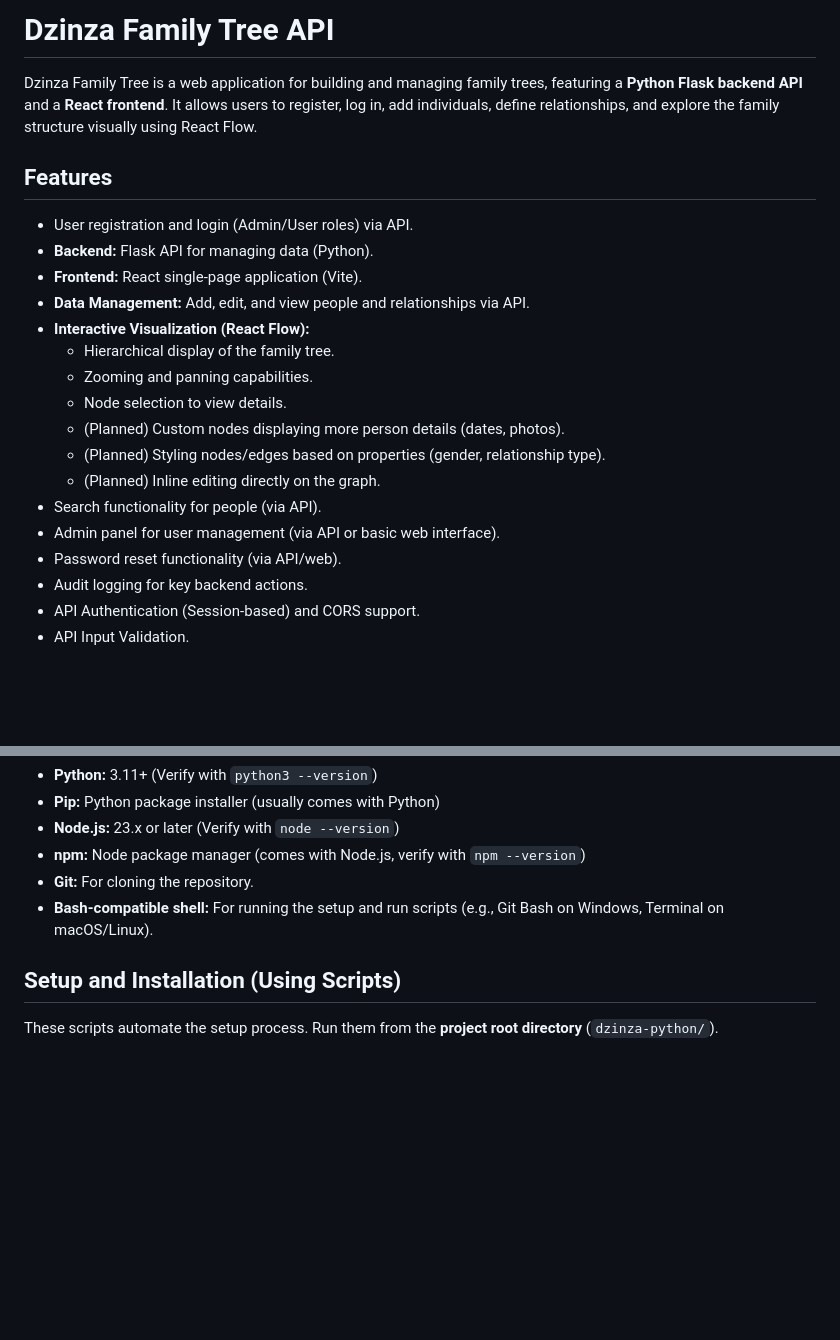
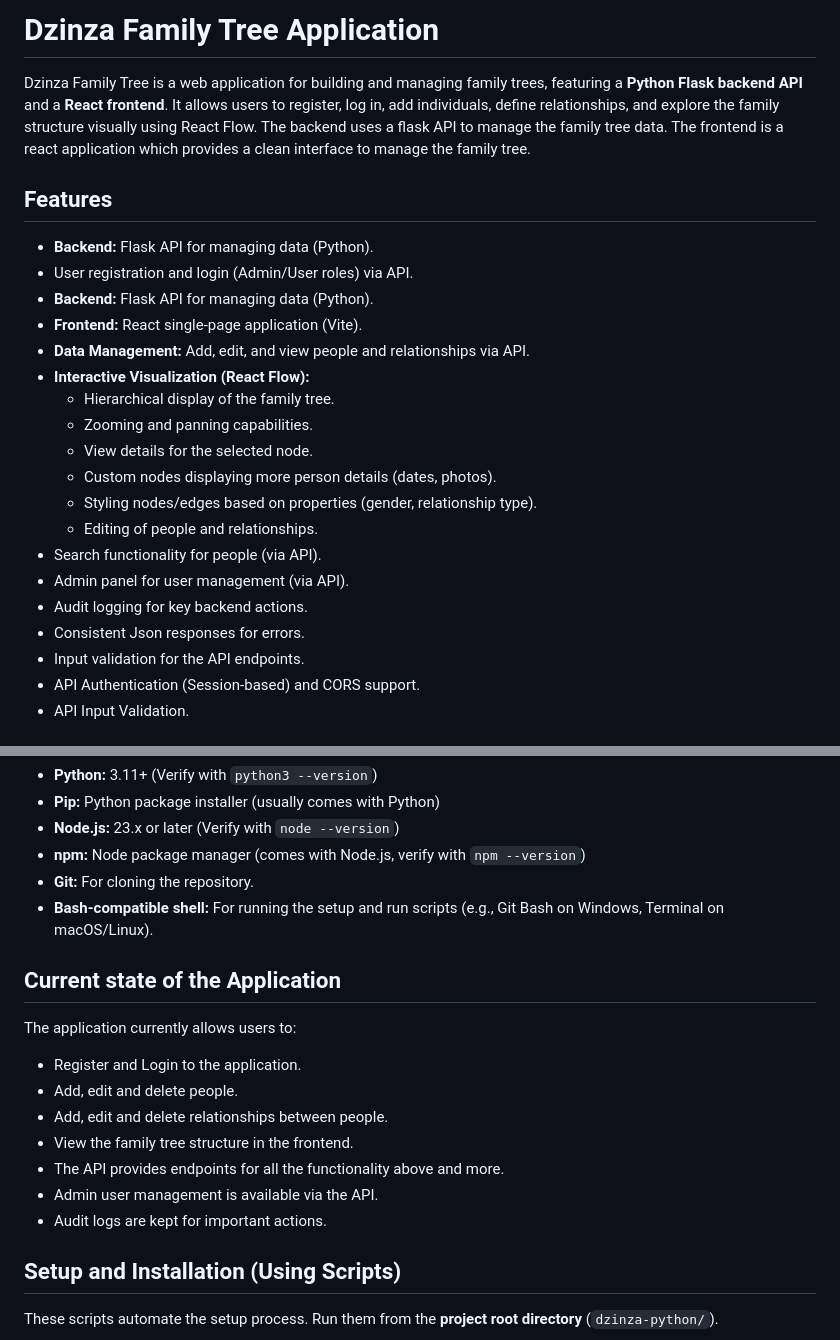
Before and after one commit to chifamba/dzinza-python, a Markdown page: README.md, 2 parts joined by grey strips. Rendered like a GitHub page; blank space fills up the shorter version.

```diff
--- a/README.md
+++ b/README.md
@@ -1,9 +1,9 @@
-# Dzinza Family Tree API
+# Dzinza Family Tree Application
 
-Dzinza Family Tree is a web application for building and managing family trees, featuring a **Python Flask backend API** and a **React frontend**. It allows users to register, log in, add individuals, define relationships, and explore the family structure visually using React Flow.
+Dzinza Family Tree is a web application for building and managing family trees, featuring a **Python Flask backend API** and a **React frontend**. It allows users to register, log in, add individuals, define relationships, and explore the family structure visually using React Flow. The backend uses a flask API to manage the family tree data. The frontend is a react application which provides a clean interface to manage the family tree.
 
 ## Features
-
+* **Backend:** Flask API for managing data (Python).
 * User registration and login (Admin/User roles) via API.
 * **Backend:** Flask API for managing data (Python).
 * **Frontend:** React single-page application (Vite).
@@ -11,14 +11,15 @@ Dzinza Family Tree is a web application for building and managing family trees,
 * **Interactive Visualization (React Flow):**
     * Hierarchical display of the family tree.
     * Zooming and panning capabilities.
-    * Node selection to view details.
-    * (Planned) Custom nodes displaying more person details (dates, photos).
-    * (Planned) Styling nodes/edges based on properties (gender, relationship type).
-    * (Planned) Inline editing directly on the graph.
+    * View details for the selected node.
+    * Custom nodes displaying more person details (dates, photos).
+    * Styling nodes/edges based on properties (gender, relationship type).
+    * Editing of people and relationships.
 * Search functionality for people (via API).
-* Admin panel for user management (via API or basic web interface).
-* Password reset functionality (via API/web).
+* Admin panel for user management (via API).
 * Audit logging for key backend actions.
+* Consistent Json responses for errors.
+* Input validation for the API endpoints.
 * API Authentication (Session-based) and CORS support.
 * API Input Validation.
 
@@ -31,6 +32,17 @@ dzinza-python/├── backend/              # Contains all Python/Flask code
 * **npm:** Node package manager (comes with Node.js, verify with `npm --version`)
 * **Git:** For cloning the repository.
 * **Bash-compatible shell:** For running the setup and run scripts (e.g., Git Bash on Windows, Terminal on macOS/Linux).
+
+## Current state of the Application
+The application currently allows users to:
+*   Register and Login to the application.
+*   Add, edit and delete people.
+*   Add, edit and delete relationships between people.
+* View the family tree structure in the frontend.
+* The API provides endpoints for all the functionality above and more.
+* Admin user management is available via the API.
+* Audit logs are kept for important actions.
+
 
 ## Setup and Installation (Using Scripts)
 
```
Also changed, not shown: api_docs.md (added, +398 -0 lines), todo.md (+2 -2 lines).
